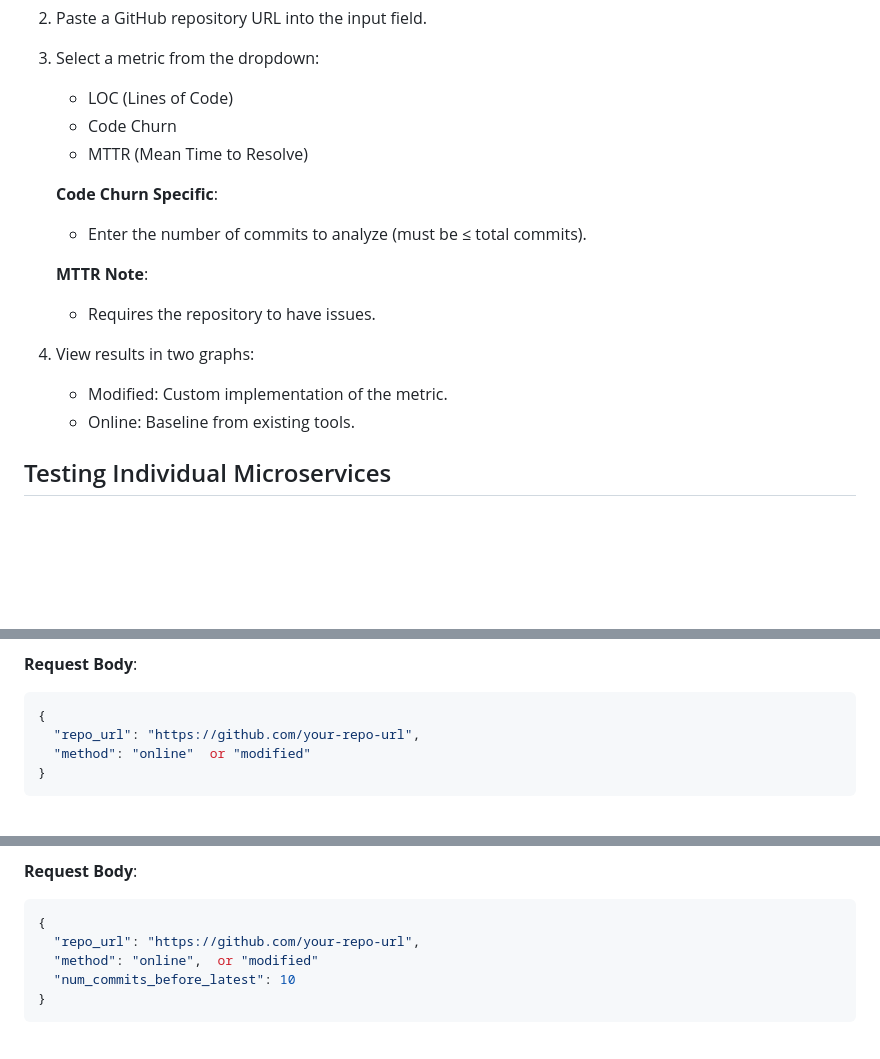
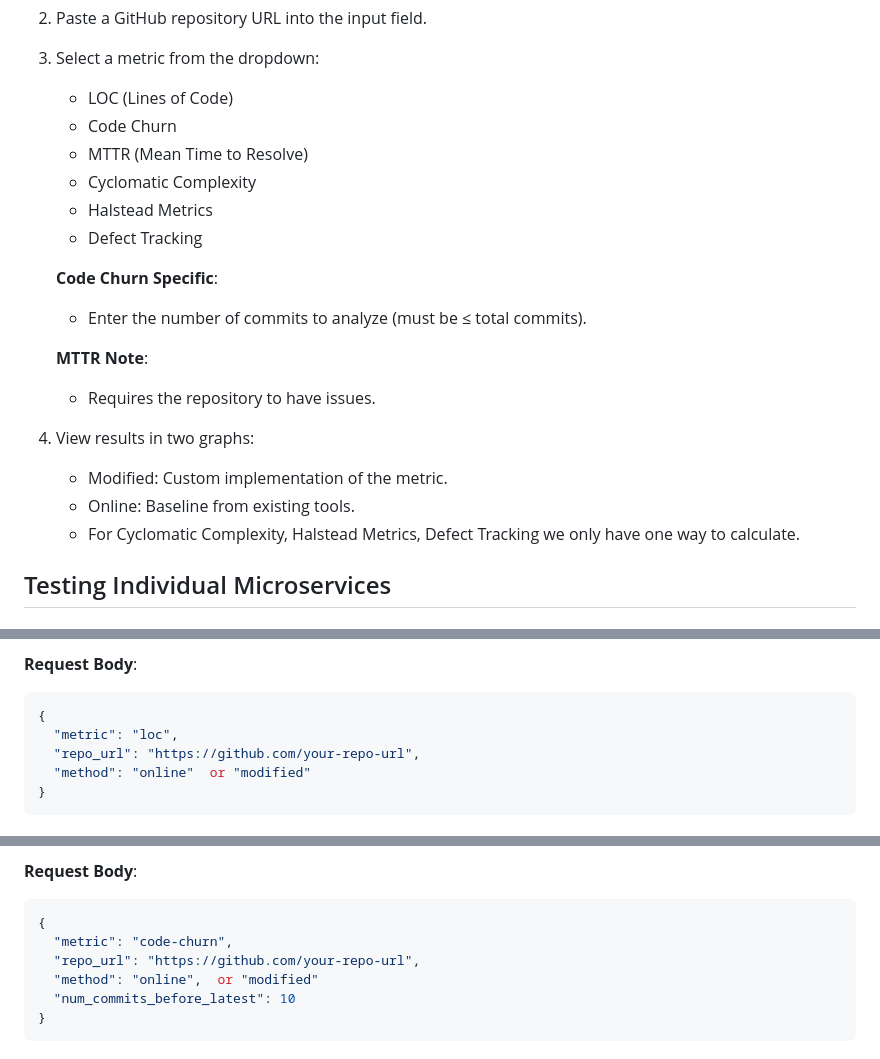
Before and after one commit to ajain342/ser516-spr25-team5, a Markdown page: README.md, 3 parts joined by grey strips. Drawn GitHub-style; blank space fills up the shorter version.

````diff
--- a/README.md
+++ b/README.md
@@ -60,6 +60,9 @@ Access the application at: [http://localhost:5000/home](http://localhost:5000/ho
    - LOC (Lines of Code)
    - Code Churn
    - MTTR (Mean Time to Resolve)
+   - Cyclomatic Complexity
+   - Halstead Metrics
+   - Defect Tracking
 
    **Code Churn Specific**:
    - Enter the number of commits to analyze (must be ≤ total commits).
@@ -70,6 +73,7 @@ Access the application at: [http://localhost:5000/home](http://localhost:5000/ho
 4. View results in two graphs:
    - Modified: Custom implementation of the metric.
    - Online: Baseline from existing tools.
+   - For Cyclomatic Complexity, Halstead Metrics, Defect Tracking we only have one way to calculate.
 
 ## Testing Individual Microservices
 
@@ -90,6 +94,7 @@ POST [http://localhost:5002/loc](http://localhost:5002/loc)
 
 ```json
 {
+  "metric": "loc",
   "repo_url": "https://github.com/your-repo-url",
   "method": "online"  or "modified"
 }
@@ -112,6 +117,7 @@ POST [http://localhost:5001/code-churn](http://localhost:5001/code-churn)
 
 ```json
 {
+  "metric": "code-churn",
   "repo_url": "https://github.com/your-repo-url",
   "method": "online",  or "modified"
   "num_commits_before_latest": 10
````
Also changed, not shown: other parts of README.md (+88 -0 lines).
